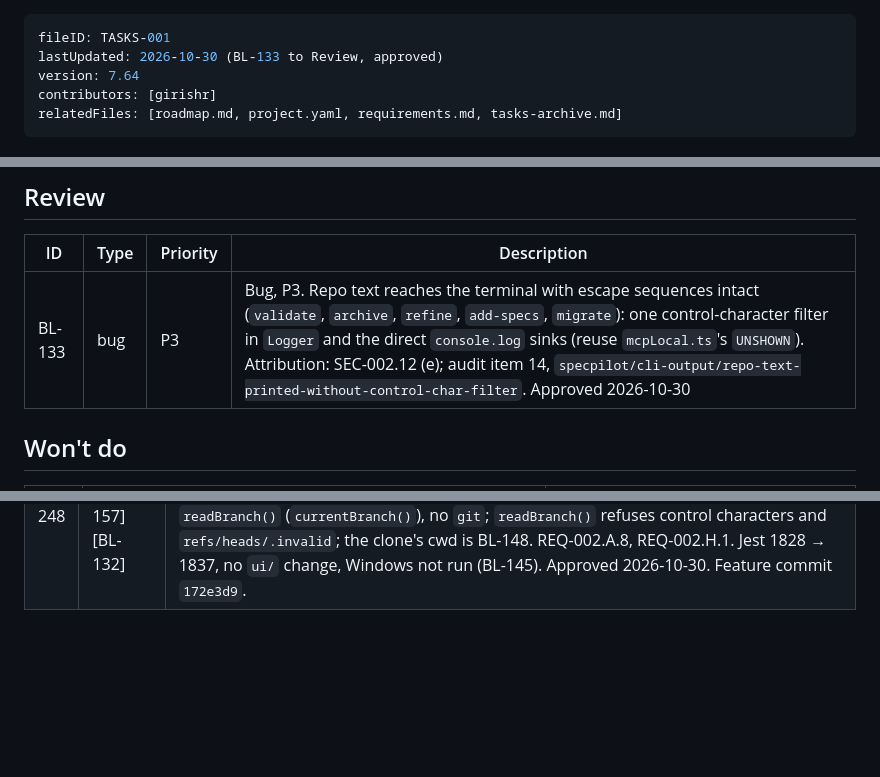
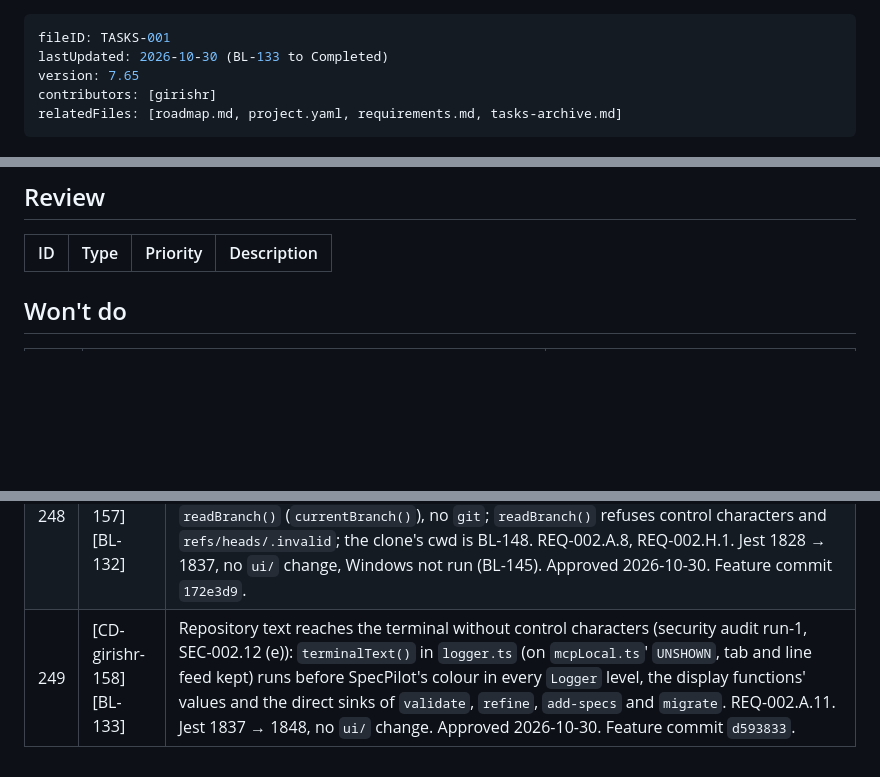
Before and after one commit to girishr/SpecPilot, a Markdown page: .specs/planning/tasks.md, 3 parts joined by grey strips. Rendered like a GitHub page; blank space fills up the shorter version.

Commit message:
docs(tasks): BL-133 to Completed (d593833)

```diff
--- a/.specs/planning/tasks.md
+++ b/.specs/planning/tasks.md
@@ -1,7 +1,7 @@
 ---
 fileID: TASKS-001
-lastUpdated: 2026-10-30 (BL-133 to Review, approved)
-version: 7.64
+lastUpdated: 2026-10-30 (BL-133 to Completed)
+version: 7.65
 contributors: [girishr]
 relatedFiles: [roadmap.md, project.yaml, requirements.md, tasks-archive.md]
 ---
@@ -82,7 +82,6 @@ Notes
 
 | ID | Type | Priority | Description |
 |---|---|---|---|
-| BL-133 | bug | P3 | Bug, P3. Repo text reaches the terminal with escape sequences intact (`validate`, `archive`, `refine`, `add-specs`, `migrate`): one control-character filter in `Logger` and the direct `console.log` sinks (reuse `mcpLocal.ts`'s `UNSHOWN`). Attribution: SEC-002.12 (e); audit item 14, `specpilot/cli-output/repo-text-printed-without-control-char-filter`. Approved 2026-10-30 |
 
 ## Won't do
 
@@ -138,3 +137,4 @@ Notes
 | 246 | [CD-girishr-155] [BL-130] | One no-follow writer for every CLI write in the project (security audit run-1, SEC-002.12 (a)): `writeInside()` in `specPaths.ts` refuses a link at any level or at the file (also one inside the project), creates with `wx`, replaces by temp file and `rename`; `archive`, `refine`, `refine --update`, `init`, `add-specs`, `validate --fix`, `backfill` and the `.gitattributes` merge go through it; `migrate` is BL-147. REQ-002.E.18. Jest 1793 → 1824, no `ui/` change. Approved 2026-10-30. Feature commit `47cbc1b`. |
 | 247 | [CD-girishr-156] [BL-131] | A project name with control characters stays one value (security audit run-1, SEC-002.12 (c)): the skill's name and language one line each (each control run one space); `fmValue()` (the `fm` helper and `onboarding.md`'s `project:`) quotes a control character, `: `, ` #`, a leading indicator or space, a trailing `:` or space; `yamlScalar()` and `dq` escape C0/DEL; `api.yaml`'s meta comment and `prompts.md`'s description no longer raw. REQ-002.H.40, REQ-002.I.5. Jest 1824 → 1828, golden unchanged, no `ui/` change. Approved 2026-10-30. Feature commit `a90d481`. |
 | 248 | [CD-girishr-157] [BL-132] | On Windows no program starts by bare name from the project folder (security audit run-1, SEC-002.12 (d)): `serve --open` starts `%SystemRoot%\System32\cmd.exe` by full path from the home drive's root (`browserCommand()`); `archive` reads the branch from `.git/HEAD` via `readBranch()` (`currentBranch()`), no `git`; `readBranch()` refuses control characters and `refs/heads/.invalid`; the clone's cwd is BL-148. REQ-002.A.8, REQ-002.H.1. Jest 1828 → 1837, no `ui/` change, Windows not run (BL-145). Approved 2026-10-30. Feature commit `172e3d9`. |
+| 249 | [CD-girishr-158] [BL-133] | Repository text reaches the terminal without control characters (security audit run-1, SEC-002.12 (e)): `terminalText()` in `logger.ts` (on `mcpLocal.ts`' `UNSHOWN`, tab and line feed kept) runs before SpecPilot's colour in every `Logger` level, the display functions' values and the direct sinks of `validate`, `refine`, `add-specs` and `migrate`. REQ-002.A.11. Jest 1837 → 1848, no `ui/` change. Approved 2026-10-30. Feature commit `d593833`. |
```
